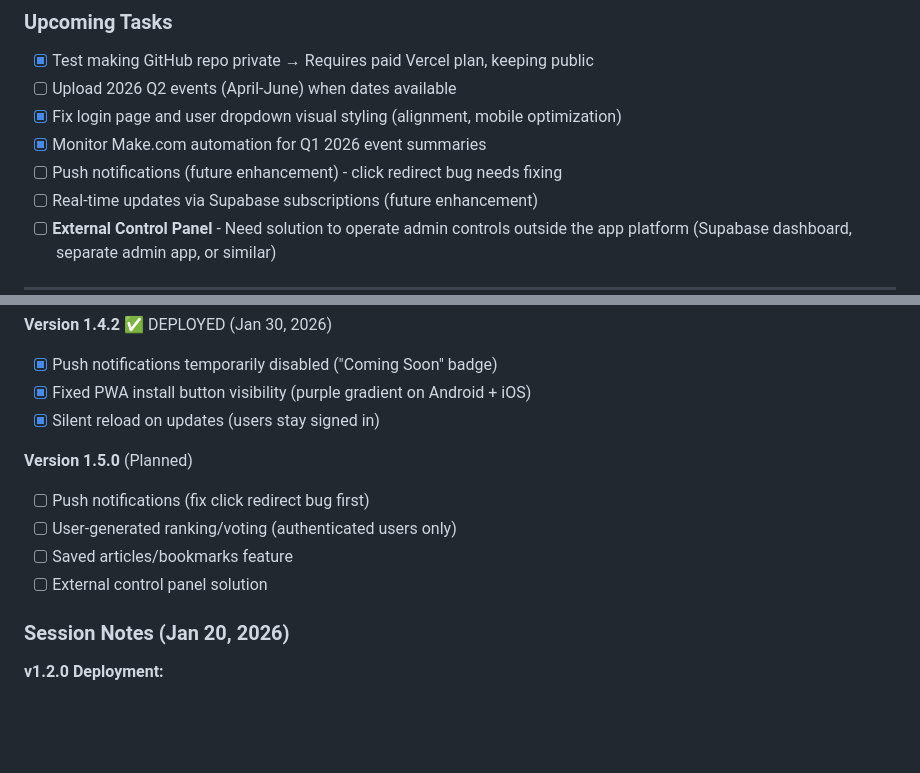
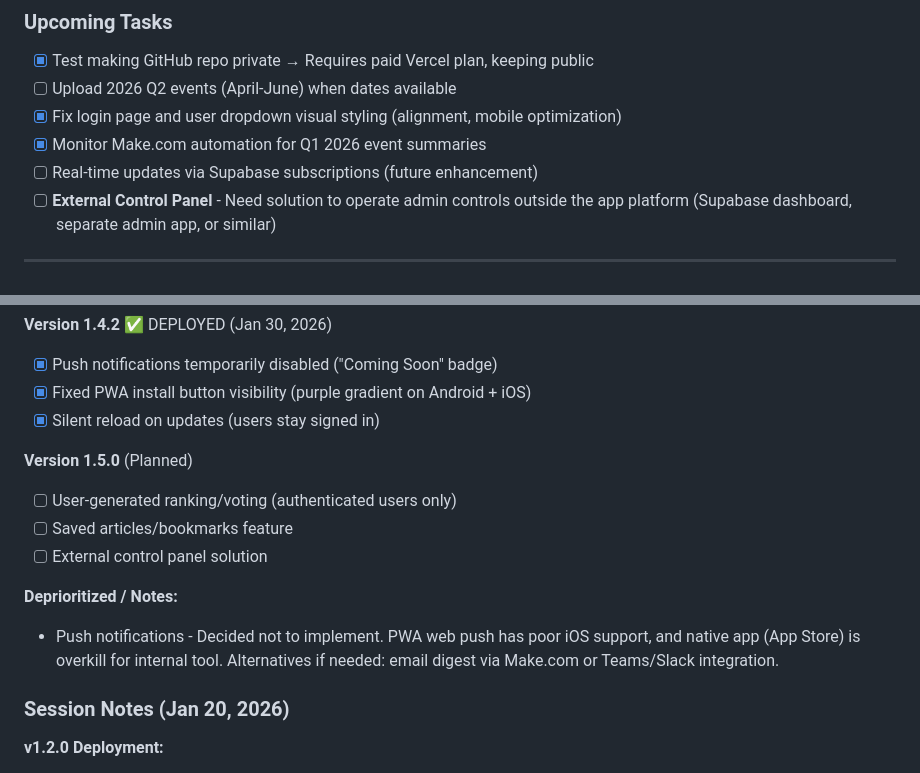
Before and after one commit to lollo408/CLAUDECODE, a Markdown page: CLAUDE.md, 2 parts joined by grey strips. Rendered like a GitHub page; blank space fills up the shorter version.

Commit message:
Move push notifications to deprioritized notes
Decision: Not implementing - PWA web push has poor iOS support,
native app is overkill for internal tool.

Co-Authored-By: Claude Opus 4.5 <noreply@anthropic.com>

```diff
--- a/CLAUDE.md
+++ b/CLAUDE.md
@@ -593,7 +593,6 @@ vercel --prod
 - [ ] Upload 2026 Q2 events (April-June) when dates available
 - [x] Fix login page and user dropdown visual styling (alignment, mobile optimization)
 - [x] Monitor Make.com automation for Q1 2026 event summaries
-- [ ] Push notifications (future enhancement) - click redirect bug needs fixing
 - [ ] Real-time updates via Supabase subscriptions (future enhancement)
 - [ ] **External Control Panel** - Need solution to operate admin controls outside the app platform (Supabase dashboard, separate admin app, or similar)
 
@@ -626,10 +625,12 @@ vercel --prod
 - [x] Silent reload on updates (users stay signed in)
 
 **Version 1.5.0** (Planned)
-- [ ] Push notifications (fix click redirect bug first)
 - [ ] User-generated ranking/voting (authenticated users only)
 - [ ] Saved articles/bookmarks feature
 - [ ] External control panel solution
+
+**Deprioritized / Notes:**
+- Push notifications - Decided not to implement. PWA web push has poor iOS support, and native app (App Store) is overkill for internal tool. Alternatives if needed: email digest via Make.com or Teams/Slack integration.
 
 ### Session Notes (Jan 20, 2026)
 **v1.2.0 Deployment:**
```
